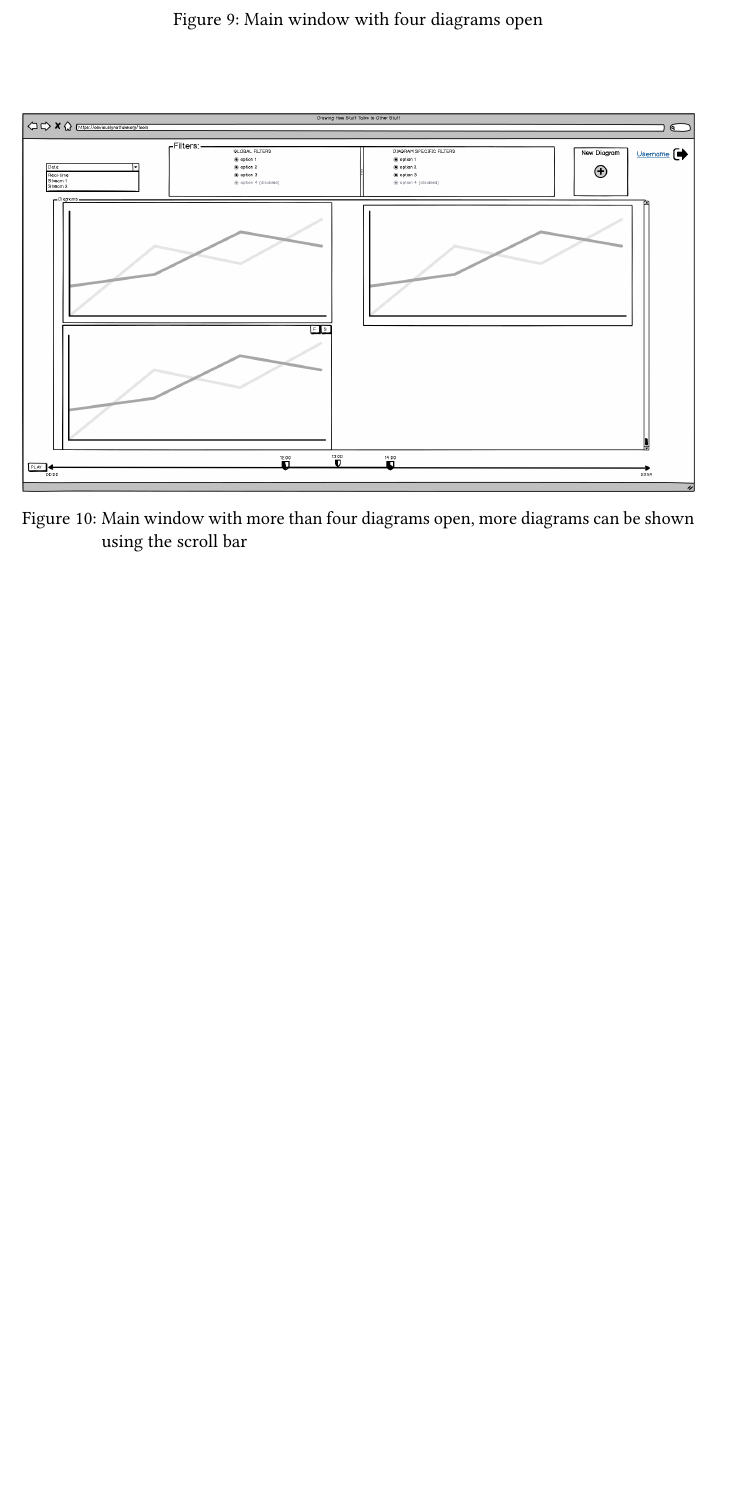
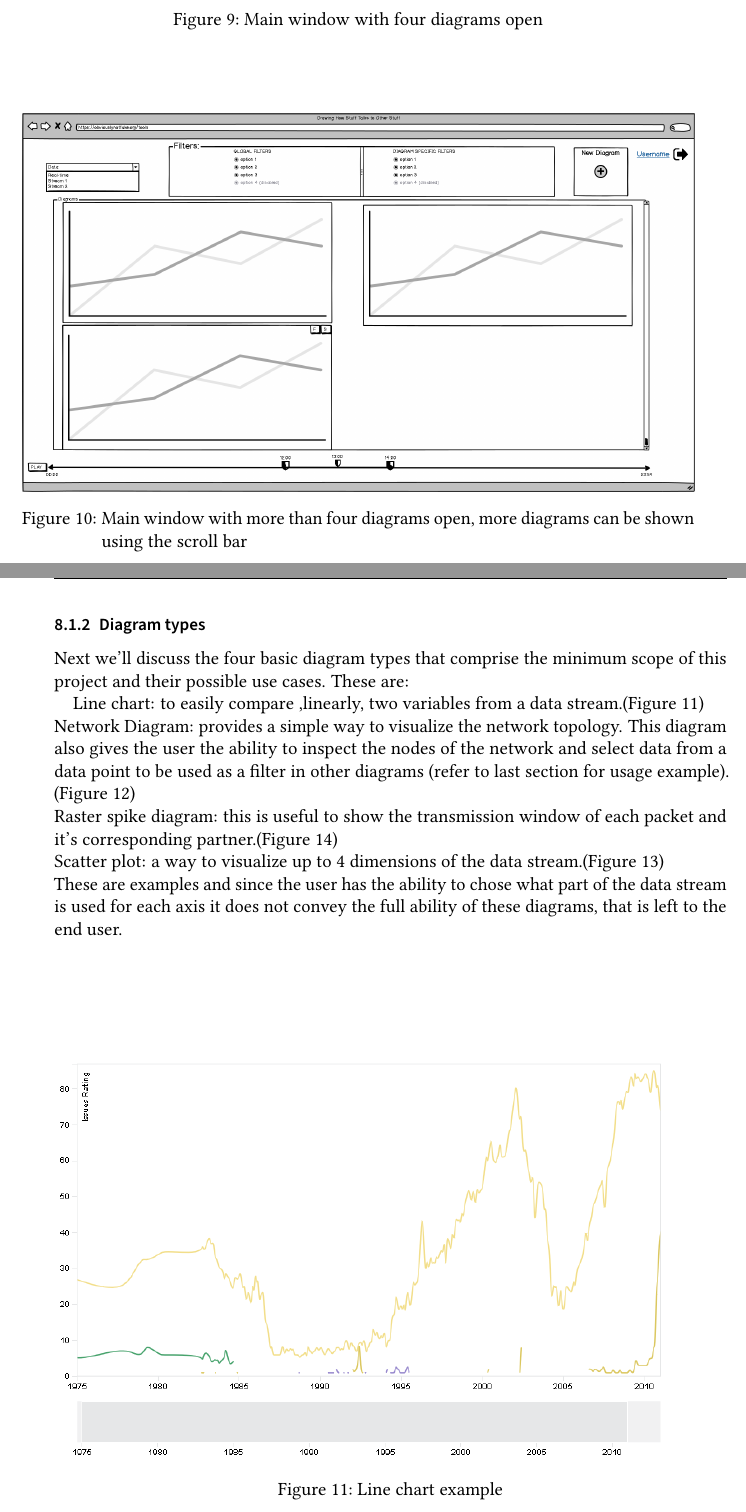
Before and after one commit to pm8008/documents, a LaTeX document (Pflichtenheft.tex): part of page 18 of 21 before the commit and two parts of pages 18 and 19 of 25 after it, the two joined at a grey line, cut so that both start at the same text, the shorter picture padded with empty space. Compiled offline with pdfLaTeX.

Commit message:
Added diagram images, changes in GUI section, added subsection

```diff
--- a/Pflichtenheft.tex
+++ b/Pflichtenheft.tex
@@ -787,3 +784,32 @@ IMAGES ARE NOT FINAL , STILL UP FOR DEBATE
 %added this to show all images on GUI section
 \clearpage
 
+\subsubsection{Diagram types}
+%line chart
+%https://beta.observablehq.com/@mbostock/d3-line-chart
+%spike raster plot
+%https://www.ncbi.nlm.nih.gov/pmc/articles/PMC3306002/pdf/fnsys-06-00006.pdf
+%network graph
+%http://projects.flowingdata.com/tut/interactive_network_demo/
+%scatter plot
+%https://commons.wikimedia.org/wiki/File:Scatter_diagram_for_quality_characteristic_XXX.svg
+
+Next we'll discuss the four basic diagram types that comprise the minimum scope of this project and their possible use cases.
+These are:
+
+Line chart: to easily compare ,linearly, two variables from a data stream.(\autoref{fig:linechart})
+\\
+Network Diagram: provides a simple way to visualize the network topology. This diagram also gives the user the ability to inspect the nodes of the network and select data from a data point to be used as a filter in other diagrams (refer to last section for usage example).
+(\autoref{fig:netdiaram})
+\\
+Raster spike diagram: this is useful to show the transmission window of each packet and it's corresponding partner.(\autoref{fig:rasterplot})
+\\
+Scatter plot: a way to visualize up to 4 dimensions of the data stream.(\autoref{fig:scatterplot})
+\\
+These are examples and since the user has the ability to chose what part of the data stream is used for each axis it does not convey the full ability of these diagrams, that is left to the end user.
+
+\vfill
+\begin{figure}[h]
+	\centering
+	\includegraphics[width=\textwidth]{Images/line_chart.png}
+	\caption{Line chart example}
@@ -790,3 +835,7 @@ IMAGES ARE NOT FINAL , STILL UP FOR DEBATE
+	\label{fig:rasterplot}
+\end{figure}
+\vfill
+\clearpage
 
 %%For example, Cui et al. (2008) investigate node-link diagrams for network visualisation.
 %Their study focuses on the problem of visual cluttering in graph visualisations,
```
Also changed, not shown: Images/Scatter_diagram.png (added), Images/line_chart.png (added), Images/net_diag.png (added), Images/spike_raster_plot.png (added), Pflichtenheft.tex (24 more changed lines).
